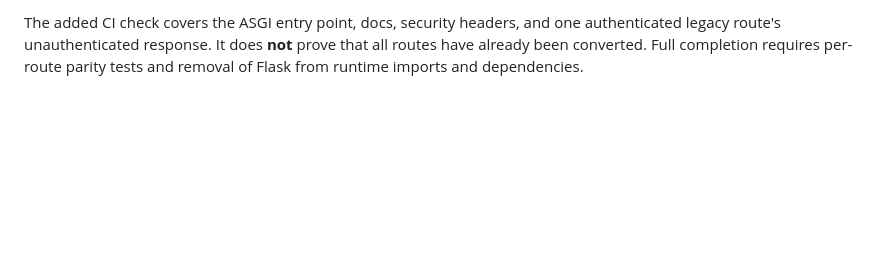
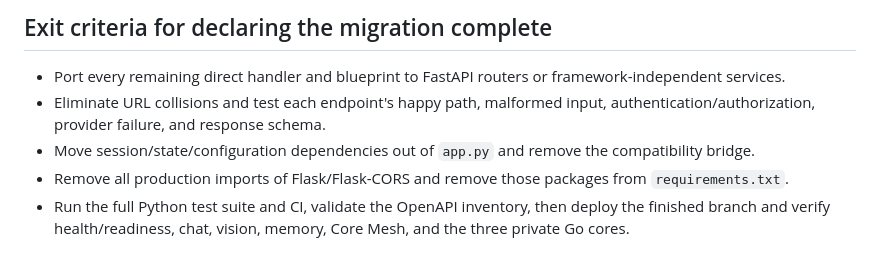
Before and after one commit to musombi123/RevelaAI, a Markdown page: docs/fastapi-migration.md, the part around one of its changes. GitHub-like rendering; blank space fills up the shorter version.

```diff
--- a/docs/fastapi-migration.md
+++ b/docs/fastapi-migration.md
@@ -73,5 +97,14 @@ unchanged.
 
-The added CI check covers the ASGI entry point, docs, security headers, and one
-authenticated legacy route's unauthenticated response. It does **not** prove
-that all routes have already been converted. Full completion requires per-route
-parity tests and removal of Flask from runtime imports and dependencies.
+## Exit criteria for declaring the migration complete
+
+- Port every remaining direct handler and blueprint to FastAPI routers or
+  framework-independent services.
+- Eliminate URL collisions and test each endpoint's happy path, malformed input,
+  authentication/authorization, provider failure, and response schema.
+- Move session/state/configuration dependencies out of `app.py` and remove the
+  compatibility bridge.
+- Remove all production imports of Flask/Flask-CORS and remove those packages
+  from `requirements.txt`.
+- Run the full Python test suite and CI, validate the OpenAPI inventory, then
+  deploy the finished branch and verify health/readiness, chat, vision, memory,
+  Core Mesh, and the three private Go cores.
```
Also changed, not shown: other parts of docs/fastapi-migration.md (+78 -54 lines).
